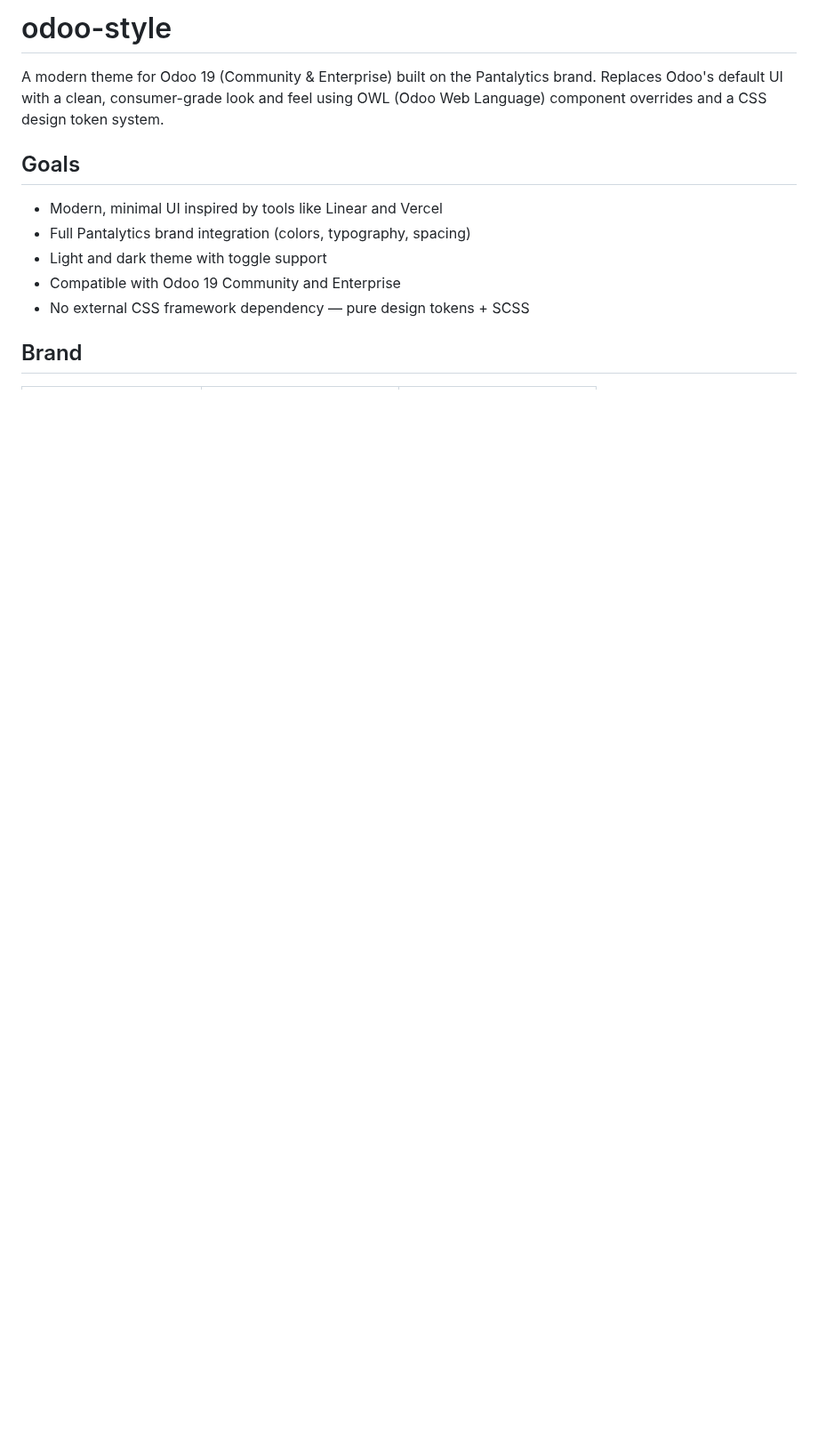
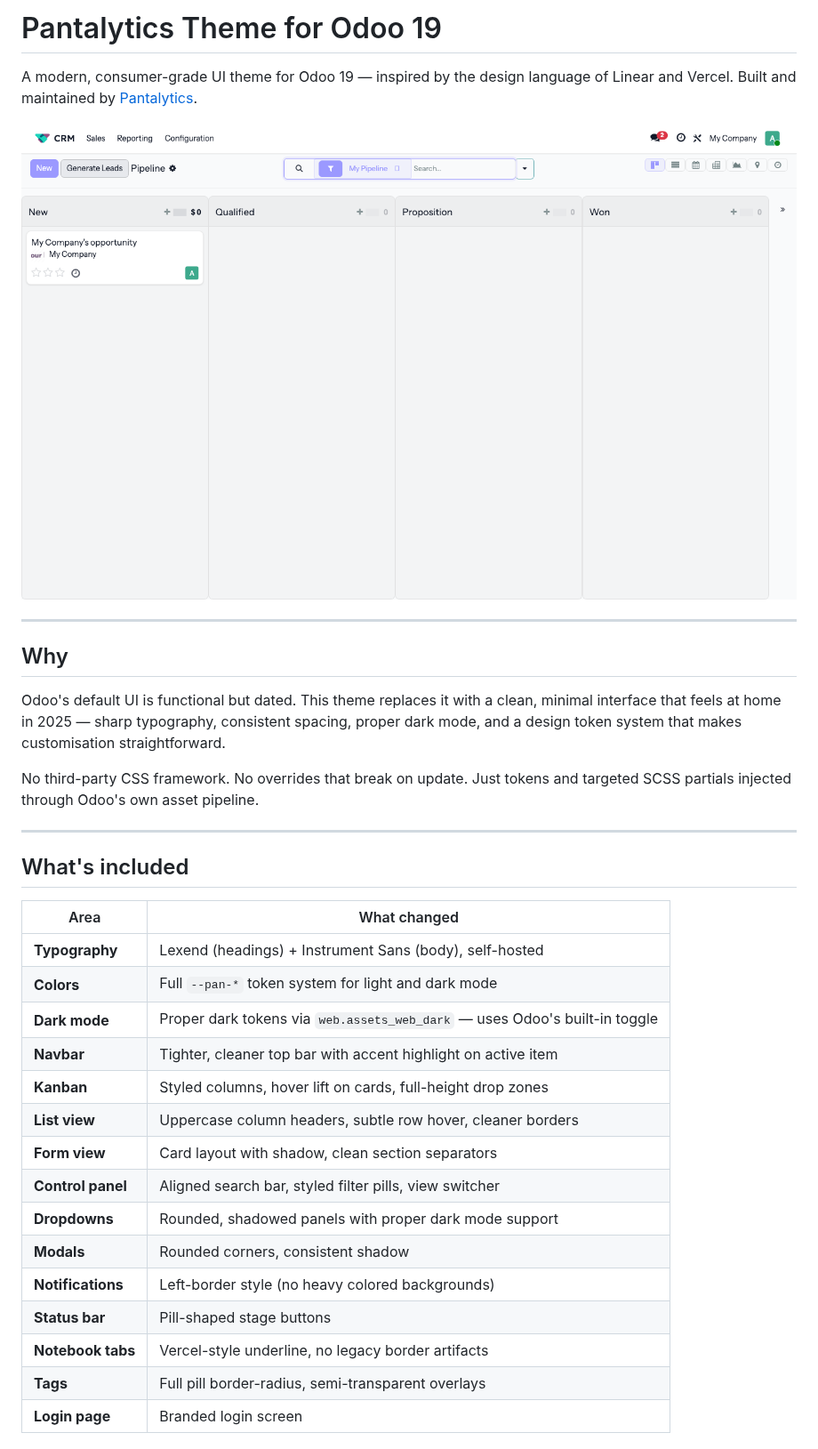
Before and after one commit to pantalytics/odoo-style-pro, a Markdown page: README.md, the part around one of its changes. Shown at 89% size. Rendered like a GitHub page; pictures changed too: docs/screenshots/kanban-light.png (added); blank space fills up the shorter version.

```diff
--- a/README.md
+++ b/README.md
@@ -1,13 +1,36 @@
-# odoo-style
+# Pantalytics Theme for Odoo 19
 
-A modern theme for Odoo 19 (Community & Enterprise) built on the Pantalytics brand. Replaces Odoo's default UI with a clean, consumer-grade look and feel using OWL (Odoo Web Language) component overrides and a CSS design token system.
+A modern, consumer-grade UI theme for Odoo 19 — inspired by the design language of Linear and Vercel. Built and maintained by [Pantalytics](https://pantalytics.com).
 
-## Goals
+![Pantalytics Theme — Light Mode](docs/screenshots/kanban-light.png)
 
-- Modern, minimal UI inspired by tools like Linear and Vercel
-- Full Pantalytics brand integration (colors, typography, spacing)
-- Light and dark theme with toggle support
-- Compatible with Odoo 19 Community and Enterprise
-- No external CSS framework dependency — pure design tokens + SCSS
+---
 
-## Brand
+## Why
+
+Odoo's default UI is functional but dated. This theme replaces it with a clean, minimal interface that feels at home in 2025 — sharp typography, consistent spacing, proper dark mode, and a design token system that makes customisation straightforward.
+
+No third-party CSS framework. No overrides that break on update. Just tokens and targeted SCSS partials injected through Odoo's own asset pipeline.
+
+---
+
+## What's included
+
+| Area | What changed |
+|---|---|
+| **Typography** | Lexend (headings) + Instrument Sans (body), self-hosted |
+| **Colors** | Full `--pan-*` token system for light and dark mode |
+| **Dark mode** | Proper dark tokens via `web.assets_web_dark` — uses Odoo's built-in toggle |
+| **Navbar** | Tighter, cleaner top bar with accent highlight on active item |
+| **Kanban** | Styled columns, hover lift on cards, full-height drop zones |
+| **List view** | Uppercase column headers, subtle row hover, cleaner borders |
+| **Form view** | Card layout with shadow, clean section separators |
+| **Control panel** | Aligned search bar, styled filter pills, view switcher |
+| **Dropdowns** | Rounded, shadowed panels with proper dark mode support |
+| **Modals** | Rounded corners, consistent shadow |
+| **Notifications** | Left-border style (no heavy colored backgrounds) |
+| **Status bar** | Pill-shaped stage buttons |
+| **Notebook tabs** | Vercel-style underline, no legacy border artifacts |
+| **Tags** | Full pill border-radius, semi-transparent overlays |
+| **Login page** | Branded login screen |
+
```
Also changed, not shown: other parts of README.md (+93 -52 lines), docs/screenshots/dark-mode.png (added).
